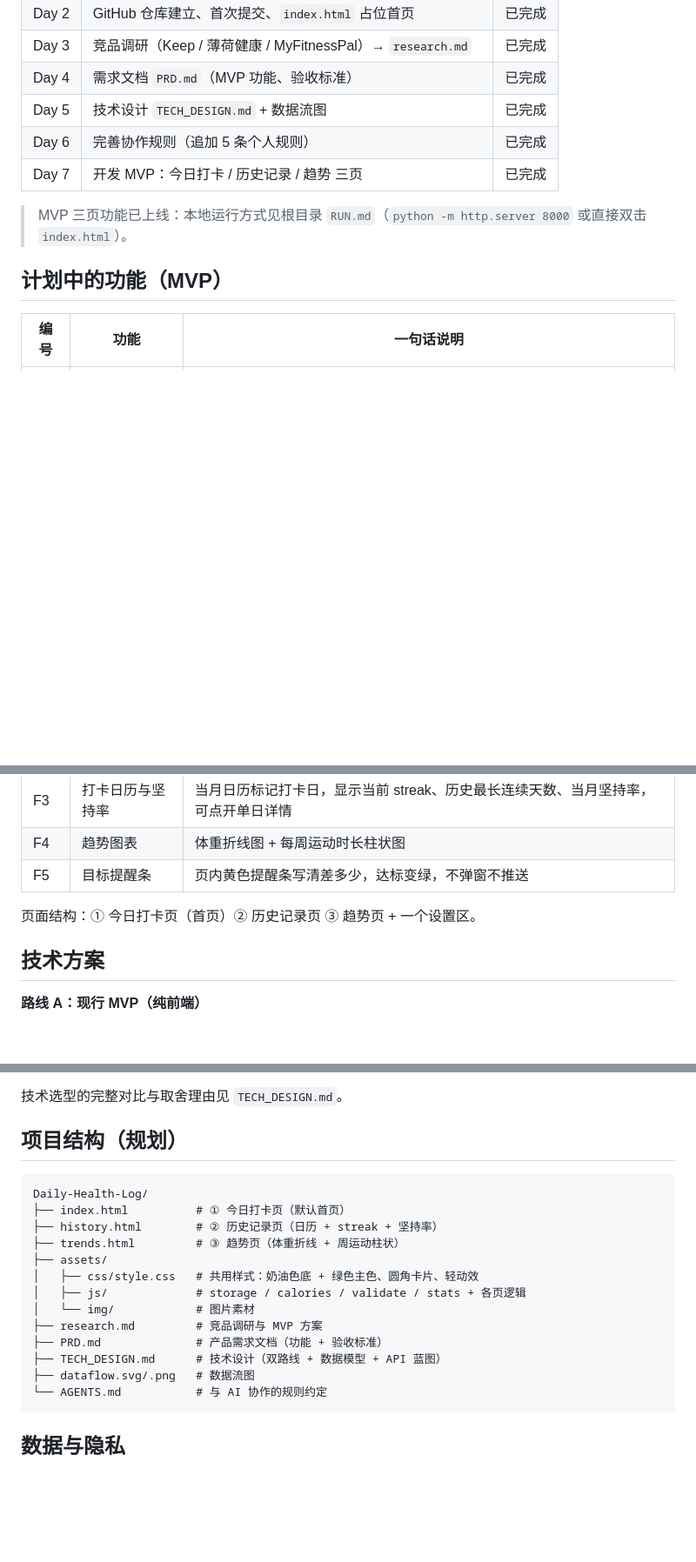
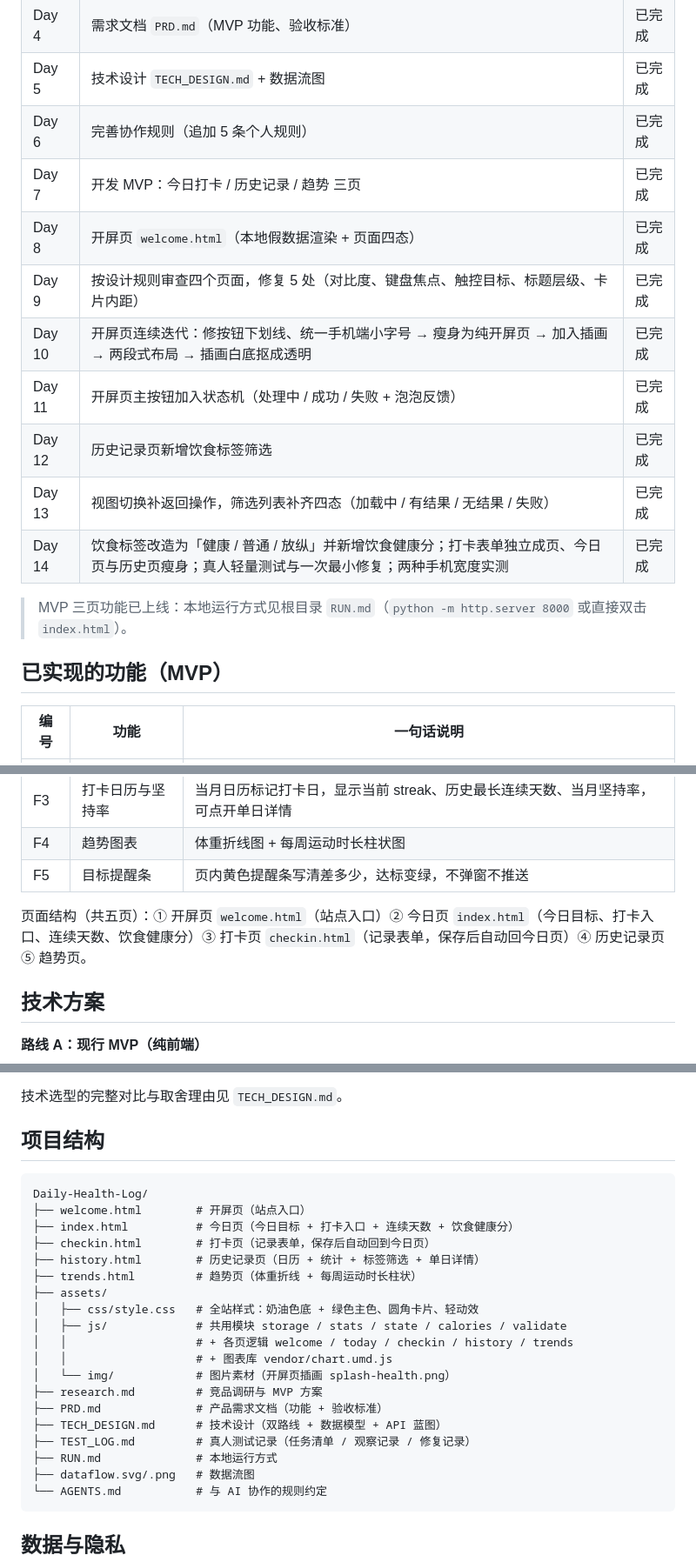
Before and after one commit to Panky-pan/Daily-Health-Log, a Markdown page: README.md, 3 parts joined by grey strips. Shown at 87% size. Rendered like a GitHub page; blank space fills up the shorter version.

Commit message:
Day 14｜README 进度表补至 Day 14 并同步页面结构
改了什么：进度表由停在 Day 7 补到 Day 14（新增 Day 8~14 共 7 行，逐日对照 git 提交记录与工作日志）；标题日期更新为 2026-09-29；「计划中的功能」改为「已实现的功能」；页面结构由三页更新为五页（开屏 / 今日 / 打卡 / 历史 / 趋势）
加了什么：项目结构段去掉「（规划）」并补齐实际文件——welcome.html、checkin.html、TEST_LOG.md、RUN.md、assets/img/splash-health.png、assets/js/vendor/chart.umd.js

````diff
--- a/README.md
+++ b/README.md
@@ -19,10 +19,17 @@
 | Day 5 | 技术设计 `TECH_DESIGN.md` + 数据流图 | 已完成 |
 | Day 6 | 完善协作规则（追加 5 条个人规则） | 已完成 |
 | Day 7 | 开发 MVP：今日打卡 / 历史记录 / 趋势 三页 | 已完成 |
+| Day 8 | 开屏页 `welcome.html`（本地假数据渲染 + 页面四态） | 已完成 |
+| Day 9 | 按设计规则审查四个页面，修复 5 处（对比度、键盘焦点、触控目标、标题层级、卡片内距） | 已完成 |
+| Day 10 | 开屏页连续迭代：修按钮下划线、统一手机端小字号 → 瘦身为纯开屏页 → 加入插画 → 两段式布局 → 插画白底抠成透明 | 已完成 |
+| Day 11 | 开屏页主按钮加入状态机（处理中 / 成功 / 失败 + 泡泡反馈） | 已完成 |
+| Day 12 | 历史记录页新增饮食标签筛选 | 已完成 |
+| Day 13 | 视图切换补返回操作，筛选列表补齐四态（加载中 / 有结果 / 无结果 / 失败） | 已完成 |
+| Day 14 | 饮食标签改造为「健康 / 普通 / 放纵」并新增饮食健康分；打卡表单独立成页、今日页与历史页瘦身；真人轻量测试与一次最小修复；两种手机宽度实测 | 已完成 |
 
 > MVP 三页功能已上线：本地运行方式见根目录 `RUN.md`（`python -m http.server 8000` 或直接双击 `index.html`）。
 
-## 计划中的功能（MVP）
+## 已实现的功能（MVP）
 
 | 编号 | 功能 | 一句话说明 |
 |---|---|---|
@@ -32,7 +39,7 @@
 | F4 | 趋势图表 | 体重折线图 + 每周运动时长柱状图 |
 | F5 | 目标提醒条 | 页内黄色提醒条写清差多少，达标变绿，不弹窗不推送 |
 
-页面结构：① 今日打卡页（首页）② 历史记录页 ③ 趋势页 + 一个设置区。
+页面结构（共五页）：① 开屏页 `welcome.html`（站点入口）② 今日页 `index.html`（今日目标、打卡入口、连续天数、饮食健康分）③ 打卡页 `checkin.html`（记录表单，保存后自动回今日页）④ 历史记录页 ⑤ 趋势页。
 
 ## 技术方案
 
@@ -51,20 +58,26 @@
 
 技术选型的完整对比与取舍理由见 `TECH_DESIGN.md`。
 
-## 项目结构（规划）
+## 项目结构
 
 ```
 Daily-Health-Log/
-├── index.html          # ① 今日打卡页（默认首页）
-├── history.html        # ② 历史记录页（日历 + streak + 坚持率）
-├── trends.html         # ③ 趋势页（体重折线 + 周运动柱状）
+├── welcome.html        # 开屏页（站点入口）
+├── index.html          # 今日页（今日目标 + 打卡入口 + 连续天数 + 饮食健康分）
+├── checkin.html        # 打卡页（记录表单，保存后自动回到今日页）
+├── history.html        # 历史记录页（日历 + 统计 + 标签筛选 + 单日详情）
+├── trends.html         # 趋势页（体重折线 + 每周运动时长柱状）
 ├── assets/
-│   ├── css/style.css   # 共用样式：奶油色底 + 绿色主色、圆角卡片、轻动效
-│   ├── js/             # storage / calories / validate / stats + 各页逻辑
-│   └── img/            # 图片素材
+│   ├── css/style.css   # 全站样式：奶油色底 + 绿色主色、圆角卡片、轻动效
+│   ├── js/             # 共用模块 storage / stats / state / calories / validate
+│   │                   # + 各页逻辑 welcome / today / checkin / history / trends
+│   │                   # + 图表库 vendor/chart.umd.js
+│   └── img/            # 图片素材（开屏页插画 splash-health.png）
 ├── research.md         # 竞品调研与 MVP 方案
 ├── PRD.md              # 产品需求文档（功能 + 验收标准）
 ├── TECH_DESIGN.md      # 技术设计（双路线 + 数据模型 + API 蓝图）
+├── TEST_LOG.md         # 真人测试记录（任务清单 / 观察记录 / 修复记录）
+├── RUN.md              # 本地运行方式
 ├── dataflow.svg/.png   # 数据流图
 └── AGENTS.md           # 与 AI 协作的规则约定
 ```
````
Also changed, not shown: other parts of README.md (+1 -1 lines).
